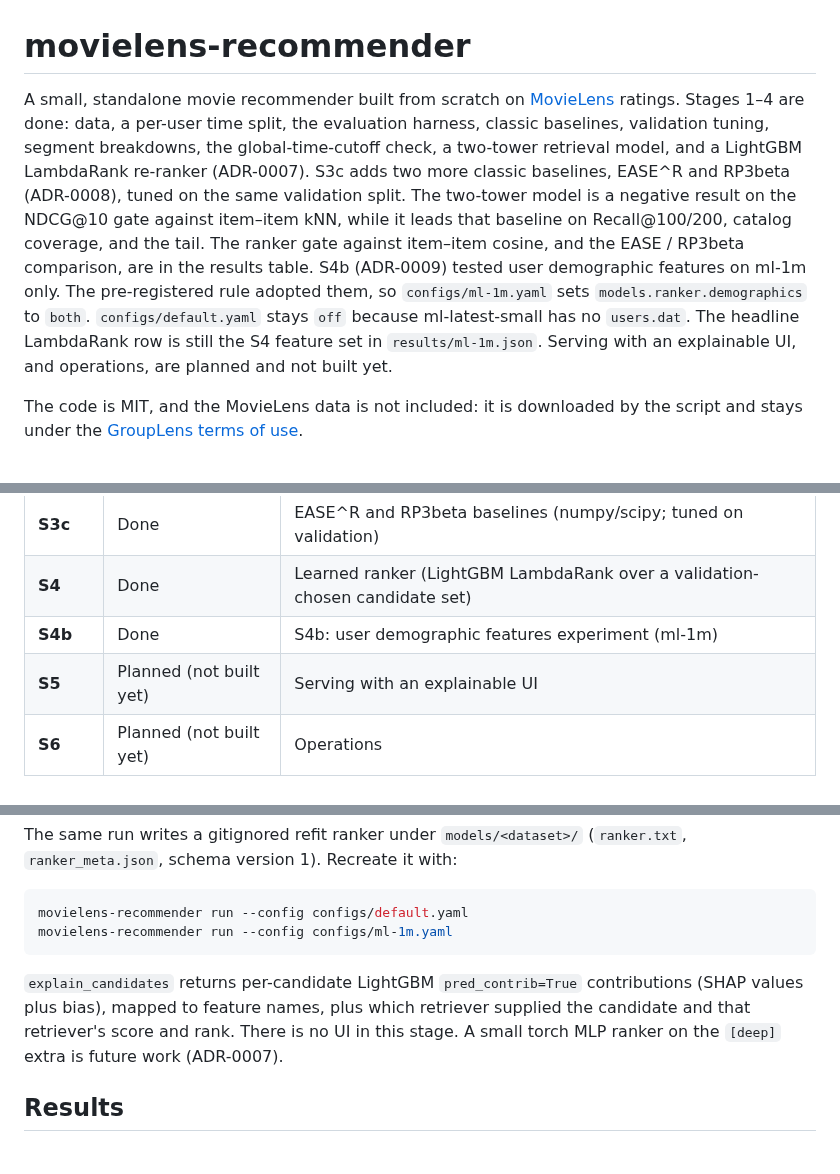
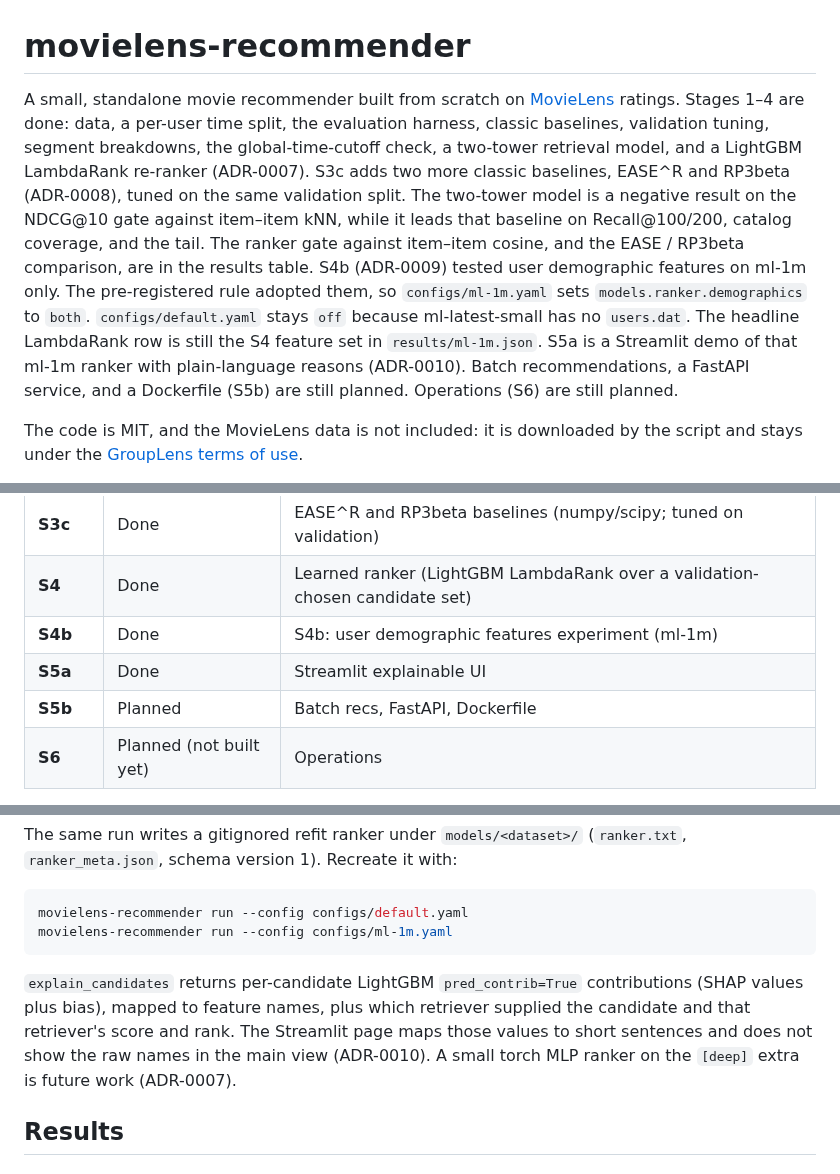
Before and after one commit to NikosMav/movielens-recommender, a Markdown page: README.md, 3 parts joined by grey strips. Rendered like a GitHub page.

````diff
--- a/README.md
+++ b/README.md
@@ -1,6 +1,6 @@
 # movielens-recommender
 
-A small, standalone movie recommender built from scratch on [MovieLens](https://grouplens.org/datasets/movielens/) ratings. Stages 1–4 are done: data, a per-user time split, the evaluation harness, classic baselines, validation tuning, segment breakdowns, the global-time-cutoff check, a two-tower retrieval model, and a LightGBM LambdaRank re-ranker (ADR-0007). S3c adds two more classic baselines, EASE^R and RP3beta (ADR-0008), tuned on the same validation split. The two-tower model is a negative result on the NDCG@10 gate against item–item kNN, while it leads that baseline on Recall@100/200, catalog coverage, and the tail. The ranker gate against item–item cosine, and the EASE / RP3beta comparison, are in the results table. S4b (ADR-0009) tested user demographic features on ml-1m only. The pre-registered rule adopted them, so `configs/ml-1m.yaml` sets `models.ranker.demographics` to `both`. `configs/default.yaml` stays `off` because ml-latest-small has no `users.dat`. The headline LambdaRank row is still the S4 feature set in `results/ml-1m.json`. Serving with an explainable UI, and operations, are planned and not built yet.
+A small, standalone movie recommender built from scratch on [MovieLens](https://grouplens.org/datasets/movielens/) ratings. Stages 1–4 are done: data, a per-user time split, the evaluation harness, classic baselines, validation tuning, segment breakdowns, the global-time-cutoff check, a two-tower retrieval model, and a LightGBM LambdaRank re-ranker (ADR-0007). S3c adds two more classic baselines, EASE^R and RP3beta (ADR-0008), tuned on the same validation split. The two-tower model is a negative result on the NDCG@10 gate against item–item kNN, while it leads that baseline on Recall@100/200, catalog coverage, and the tail. The ranker gate against item–item cosine, and the EASE / RP3beta comparison, are in the results table. S4b (ADR-0009) tested user demographic features on ml-1m only. The pre-registered rule adopted them, so `configs/ml-1m.yaml` sets `models.ranker.demographics` to `both`. `configs/default.yaml` stays `off` because ml-latest-small has no `users.dat`. The headline LambdaRank row is still the S4 feature set in `results/ml-1m.json`. S5a is a Streamlit demo of that ml-1m ranker with plain-language reasons (ADR-0010). Batch recommendations, a FastAPI service, and a Dockerfile (S5b) are still planned. Operations (S6) are still planned.
 
 The code is MIT, and the MovieLens data is not included: it is downloaded by the script and stays under the [GroupLens terms of use](https://grouplens.org/datasets/movielens/).
 
@@ -23,7 +23,8 @@ The code was written by AI coding agents (Cursor) working from a staged plan wit
 | **S3c** | Done | EASE^R and RP3beta baselines (numpy/scipy; tuned on validation) |
 | **S4** | Done | Learned ranker (LightGBM LambdaRank over a validation-chosen candidate set) |
 | **S4b** | Done | S4b: user demographic features experiment (ml-1m) |
-| **S5** | Planned (not built yet) | Serving with an explainable UI |
+| **S5a** | Done | Streamlit explainable UI |
+| **S5b** | Planned | Batch recs, FastAPI, Dockerfile |
 | **S6** | Planned (not built yet) | Operations |
 
 Each modeling stage must beat the previous best on **NDCG@10** (same harness) or be written up as a negative result.
@@ -163,7 +185,7 @@ movielens-recommender run --config configs/default.yaml
 movielens-recommender run --config configs/ml-1m.yaml
 ```
 
-`explain_candidates` returns per-candidate LightGBM `pred_contrib=True` contributions (SHAP values plus bias), mapped to feature names, plus which retriever supplied the candidate and that retriever's score and rank. There is no UI in this stage. A small torch MLP ranker on the `[deep]` extra is future work (ADR-0007).
+`explain_candidates` returns per-candidate LightGBM `pred_contrib=True` contributions (SHAP values plus bias), mapped to feature names, plus which retriever supplied the candidate and that retriever's score and rank. The Streamlit page maps those values to short sentences and does not show the raw names in the main view (ADR-0010). A small torch MLP ranker on the `[deep]` extra is future work (ADR-0007).
 
 ## Results
 
````
Also changed, not shown: other parts of README.md (+21 -0 lines), docs/adr/0010-streamlit-ui.md (added, +55 -0 lines), docs/demo/streamlit.png (added), 15 other files.
